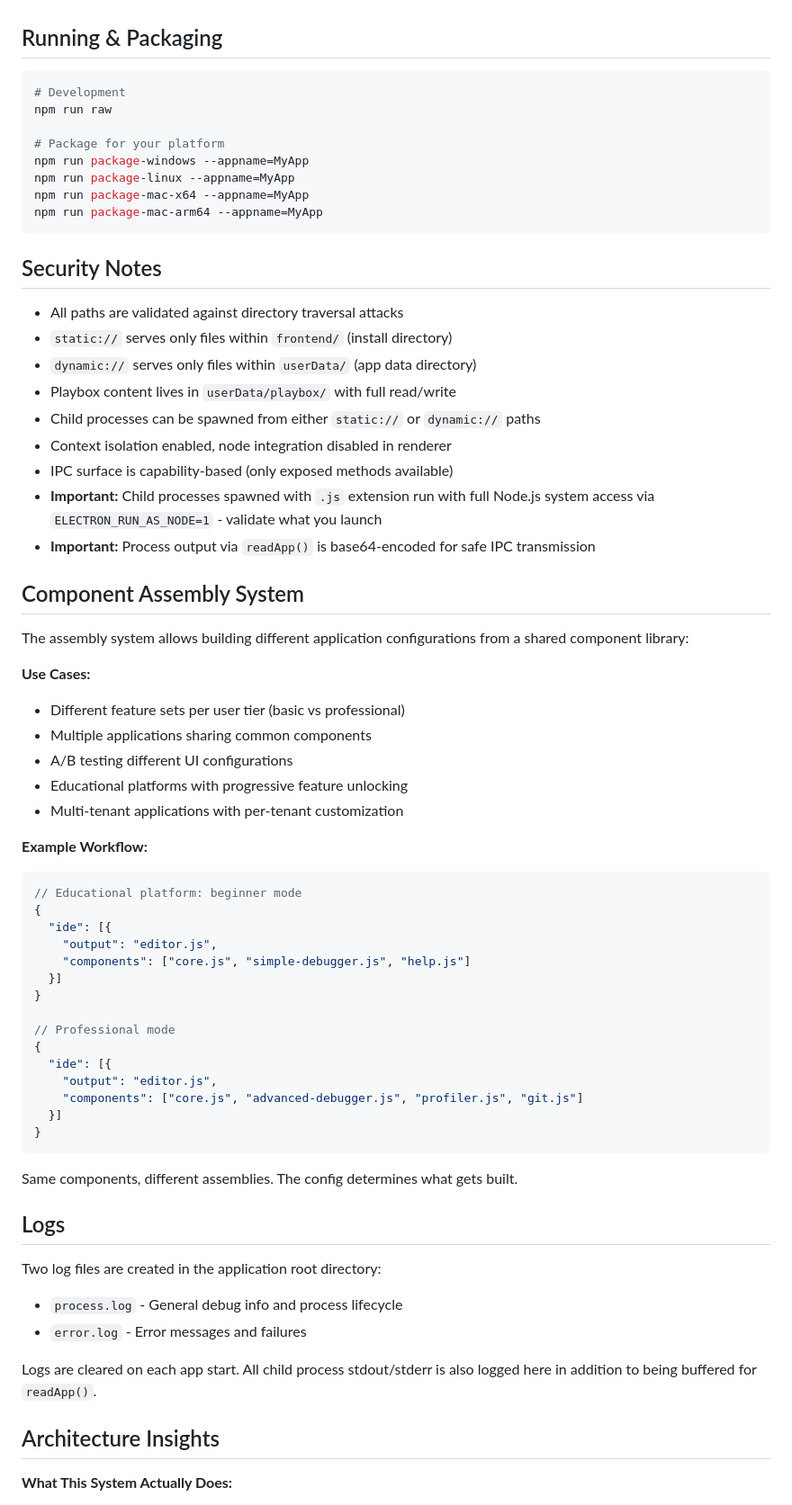
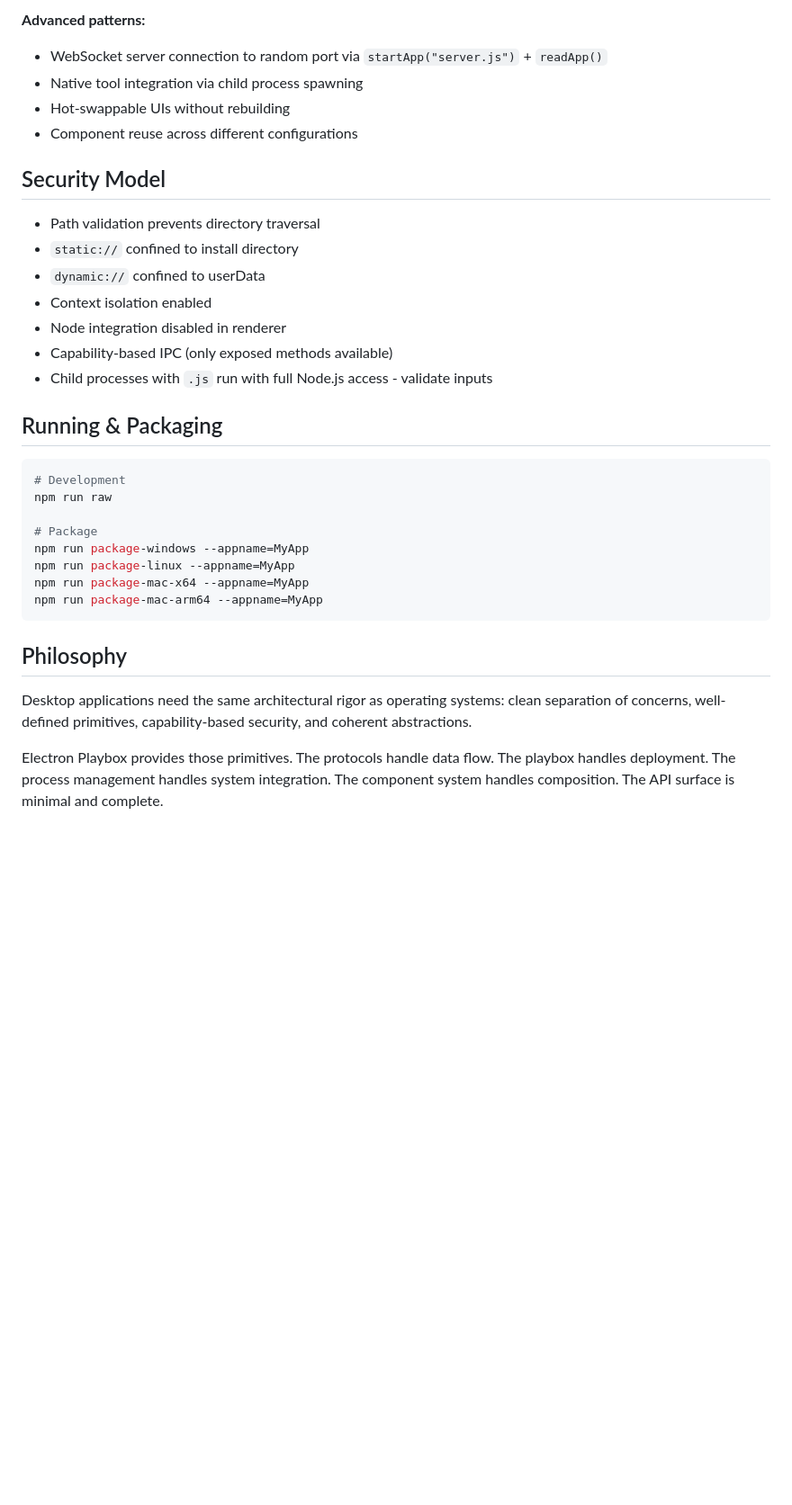
Before and after one commit to TSTEAS2008/electron-playbox, a Markdown page: README.md, the part around one of its changes. Shown at 90% size. Drawn GitHub-style; blank space fills up the shorter version.

````diff
--- a/README.md
+++ b/README.md
@@ -195,3 +207,18 @@ Electron Playbox uses two custom protocols for serving content:
+**Advanced patterns:**
+- WebSocket server connection to random port via `startApp("server.js")` + `readApp()`
+- Native tool integration via child process spawning
+- Hot-swappable UIs without rebuilding
+- Component reuse across different configurations
+
+## Security Model
+
+- Path validation prevents directory traversal
+- `static://` confined to install directory
+- `dynamic://` confined to userData
+- Context isolation enabled
+- Node integration disabled in renderer
+- Capability-based IPC (only exposed methods available)
+- Child processes with `.js` run with full Node.js access - validate inputs
 
 ## Running & Packaging
 
@@ -199,66 +226,16 @@ Electron Playbox uses two custom protocols for serving content:
 # Development
 npm run raw
 
-# Package for your platform
+# Package
 npm run package-windows --appname=MyApp
 npm run package-linux --appname=MyApp
 npm run package-mac-x64 --appname=MyApp
 npm run package-mac-arm64 --appname=MyApp
 ```
 
-## Security Notes
+## Philosophy
 
-- All paths are validated against directory traversal attacks
-- `static://` serves only files within `frontend/` (install directory)
-- `dynamic://` serves only files within `userData/` (app data directory)
-- Playbox content lives in `userData/playbox/` with full read/write
-- Child processes can be spawned from either `static://` or `dynamic://` paths
-- Context isolation enabled, node integration disabled in renderer
-- IPC surface is capability-based (only exposed methods available)
-- **Important:** Child processes spawned with `.js` extension run with full Node.js system access via `ELECTRON_RUN_AS_NODE=1` - validate what you launch
-- **Important:** Process output via `readApp()` is base64-encoded for safe IPC transmission
+Desktop applications need the same architectural rigor as operating systems: clean separation of concerns, well-defined primitives, capability-based security, and coherent abstractions.
 
-## Component Assembly System
+Electron Playbox provides those primitives. The protocols handle data flow. The playbox handles deployment. The process management handles system integration. The component system handles composition. The API surface is minimal and complete.
 
-The assembly system allows building different application configurations from a shared component library:
-
-**Use Cases:**
-- Different feature sets per user tier (basic vs professional)
-- Multiple applications sharing common components
-- A/B testing different UI configurations
-- Educational platforms with progressive feature unlocking
-- Multi-tenant applications with per-tenant customization
-
-**Example Workflow:**
-```javascript
-// Educational platform: beginner mode
-{
-  "ide": [{
-    "output": "editor.js",
-    "components": ["core.js", "simple-debugger.js", "help.js"]
-  }]
-}
-
-// Professional mode
-{
-  "ide": [{
-    "output": "editor.js",
-    "components": ["core.js", "advanced-debugger.js", "profiler.js", "git.js"]
-  }]
-}
-```
-
-Same components, different assemblies. The config determines what gets built.
-
-## Logs
-
-Two log files are created in the application root directory:
-- `process.log` - General debug info and process lifecycle
-- `error.log` - Error messages and failures
-
-Logs are cleared on each app start. All child process stdout/stderr is also logged here in addition to being buffered for `readApp()`.
-
-## Architecture Insights
-
-**What This System Actually Does:**
-
````
Also changed, not shown: other parts of README.md (+130 -132 lines), API.md (+1 -1 lines).
